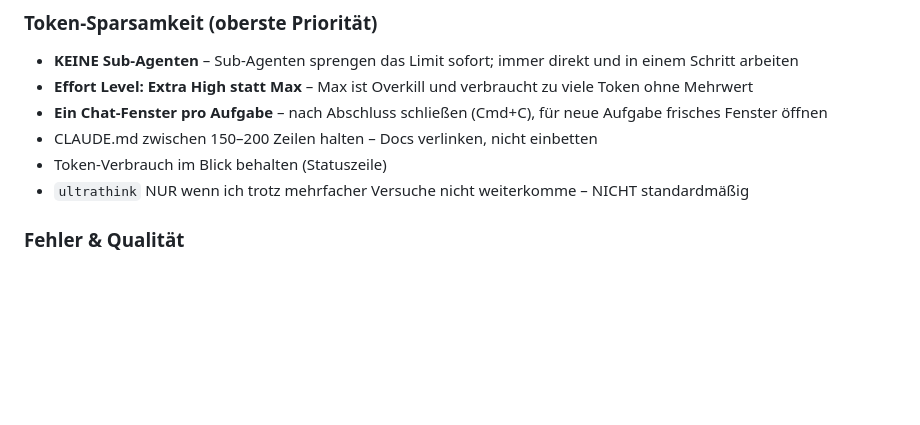
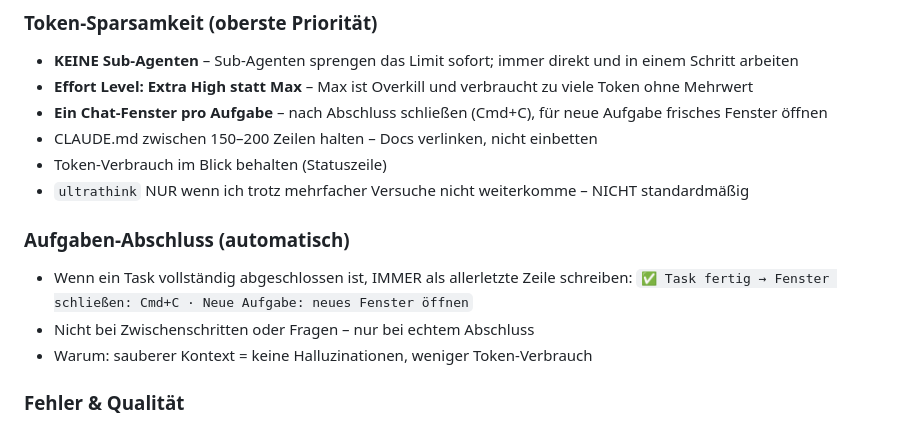
Before and after one commit to Atakan-24/automation, a Markdown page: CLAUDE.md, the part around the change. Drawn GitHub-style; blank space fills up the shorter version.

Commit message:
feat: /done skill + automatische Task-Abschluss-Erinnerung (Fenster-Wechsel-Workflow)

```diff
--- a/CLAUDE.md
+++ b/CLAUDE.md
@@ -20,6 +20,12 @@
 - CLAUDE.md zwischen 150–200 Zeilen halten – Docs verlinken, nicht einbetten
 - Token-Verbrauch im Blick behalten (Statuszeile)
 - `ultrathink` NUR wenn ich trotz mehrfacher Versuche nicht weiterkomme – NICHT standardmäßig
+
+### Aufgaben-Abschluss (automatisch)
+- Wenn ein Task vollständig abgeschlossen ist, IMMER als allerletzte Zeile schreiben:
+  `✅ Task fertig → Fenster schließen: Cmd+C · Neue Aufgabe: neues Fenster öffnen`
+- Nicht bei Zwischenschritten oder Fragen – nur bei echtem Abschluss
+- Warum: sauberer Kontext = keine Halluzinationen, weniger Token-Verbrauch
 
 ### Fehler & Qualität
 - Wenn der Weg nicht stimmt: sofort stoppen, nicht weiterwursteln
```
Also changed, not shown: .claude/skills/done.md (added, +15 -0 lines).
